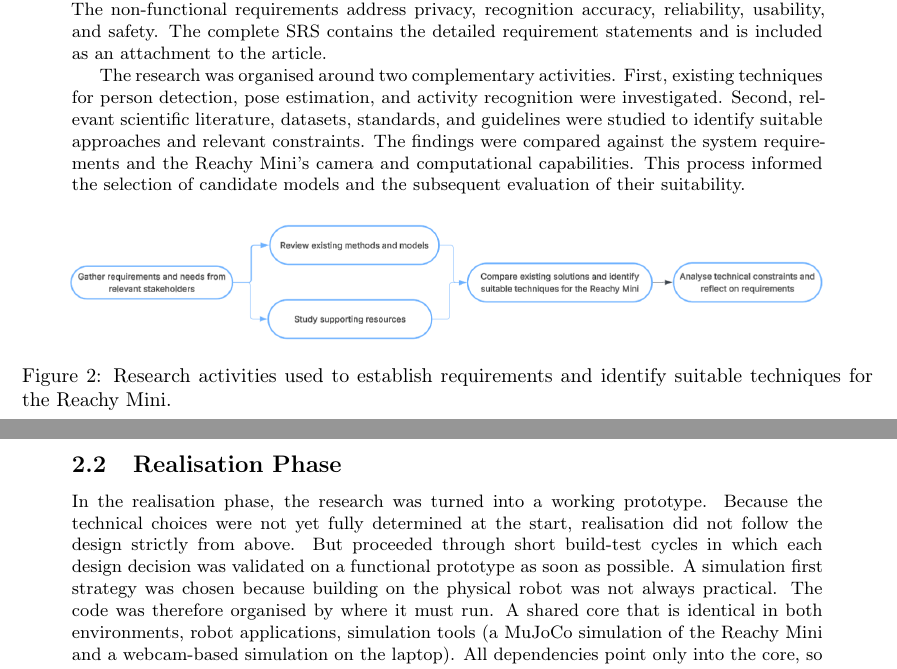
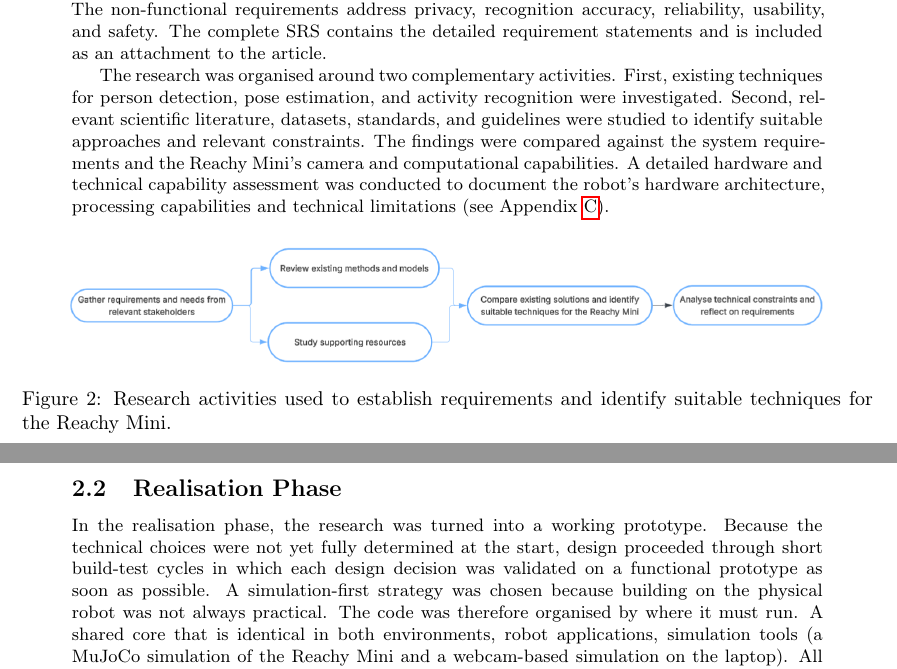
Before and after one commit to Gustavo-daCosta/ZM002-Activity-Tracking-Reachy-Mini, a LaTeX document (abstract/main.tex, which reads abstract/sections/sec3_methods.tex): two parts of pages 4 and 5 of 60, joined at a grey line, cut so that both start at the same text. Compiled offline with pdfLaTeX.

Commit message:
changed text and added diagrams

```diff
--- a/abstract/sections/sec3_methods.tex
+++ b/abstract/sections/sec3_methods.tex
@@ -30,7 +30,7 @@ The research began with a stakeholder analysis to identify the parties involved
 
 The functional requirements cover perception and local processing, robot behaviour and interaction, activity and exercise recognition, assessment and feedback, and session management. The non-functional requirements address privacy, recognition accuracy, reliability, usability, and safety. The complete SRS contains the detailed requirement statements and is included as an attachment to the article.
 
-The research was organised around two complementary activities. First, existing techniques for person detection, pose estimation, and activity recognition were investigated. Second, relevant scientific literature, datasets, standards, and guidelines were studied to identify suitable approaches and relevant constraints. The findings were compared against the system requirements and the Reachy Mini's camera and computational capabilities. This process informed the selection of candidate models and the subsequent evaluation of their suitability.
+The research was organised around two complementary activities. First, existing techniques for person detection, pose estimation, and activity recognition were investigated. Second, relevant scientific literature, datasets, standards, and guidelines were studied to identify suitable approaches and relevant constraints. The findings were compared against the system requirements and the Reachy Mini's camera and computational capabilities. A detailed hardware and technical capability assessment was conducted to document the robot's hardware architecture, processing capabilities and technical limitations (see Appendix~\ref{app:hardware}).
 
 \begin{figure}[htbp]
     \centering
@@ -40,8 +40,8 @@ The research was organised around two complementary activities. First, existing
 \end{figure}
 
 \subsection{Realisation Phase}
-In the realisation phase, the research was turned into a working prototype. Because the technical choices were not yet fully determined at the start, realisation did not follow the design strictly from above. But proceeded through short build-test cycles in which each design decision was validated on a functional prototype as soon as possible.
-A simulation first strategy was chosen because building on the physical robot was not always practical. The code was therefore organised by where it must run. A shared core that is identical in both environments, robot applications, simulation tools (a MuJoCo simulation of the Reachy Mini and a webcam-based simulation on the laptop). All dependencies point only into the core, so that one model file and one feature implementation serve both the simulation and the robot.
+In the realisation phase, the research was turned into a working prototype. Because the technical choices were not yet fully determined at the start, design proceeded through short build-test cycles in which each design decision was validated on a functional prototype as soon as possible.
+A simulation-first strategy was chosen because building on the physical robot was not always practical. The code was therefore organised by where it must run. A shared core that is identical in both environments, robot applications, simulation tools (a MuJoCo simulation of the Reachy Mini and a webcam-based simulation on the laptop). All dependencies point only into the core, so that one model file and one feature implementation serve both the simulation and the robot.
 
 \subsection{Testing Phase}
 Testing was not carried out as a single stage after the build. But was integrated into the short design cycles. Each component was checked in simulation first and then run on the physical Reachy Mini robot. In this way, problems that only appear on the real hardware  were found and fixed. Pose models were benchmarked on the robot's CPU to determine which estimators are feasible, and the detection rate and keypoint confidence of the chosen pose backend were measured on robot footage and on replayed recordings. In addition to CPU benchmarking, GPU acceleration was investigated to determine whether the Reachy Mini's integrated VideoCore V3D GPU could be used for pose estimation.
```
Also changed, not shown: abstract/appendix/HARDWARE.pdf, abstract/figures/reachy-benchmark.png (added), abstract/main.pdf.
